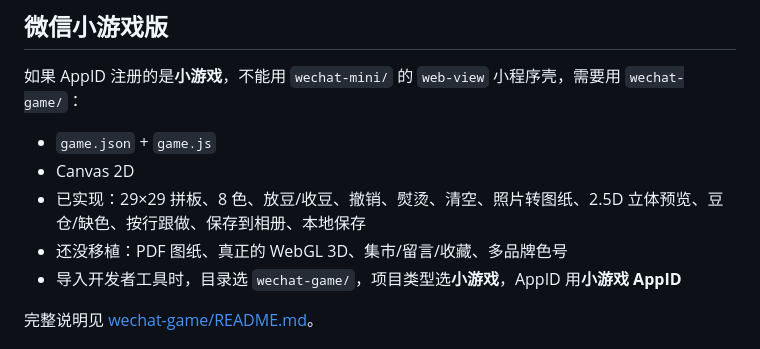
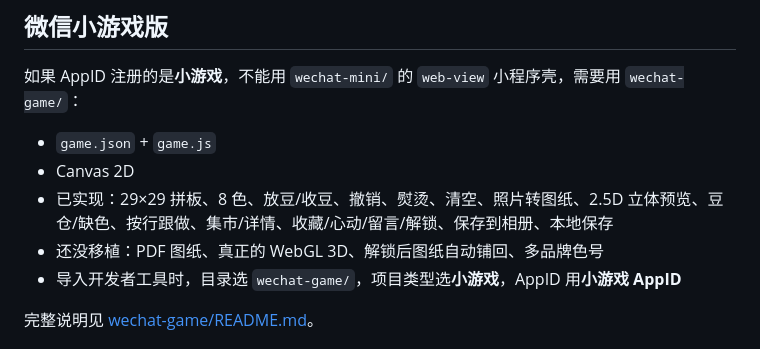
Before and after one commit to w3453194991-afk/douyu, a Markdown page: README.md, the part around the change. GitHub-like rendering.

```diff
--- a/README.md
+++ b/README.md
@@ -62,8 +62,8 @@
 
 - `game.json` + `game.js`
 - Canvas 2D
-- 已实现：29×29 拼板、8 色、放豆/收豆、撤销、熨烫、清空、照片转图纸、2.5D 立体预览、豆仓/缺色、按行跟做、保存到相册、本地保存
-- 还没移植：PDF 图纸、真正的 WebGL 3D、集市/留言/收藏、多品牌色号
+- 已实现：29×29 拼板、8 色、放豆/收豆、撤销、熨烫、清空、照片转图纸、2.5D 立体预览、豆仓/缺色、按行跟做、集市/详情、收藏/心动/留言/解锁、保存到相册、本地保存
+- 还没移植：PDF 图纸、真正的 WebGL 3D、解锁后图纸自动铺回、多品牌色号
 - 导入开发者工具时，目录选 `wechat-game/`，项目类型选**小游戏**，AppID 用**小游戏 AppID**
 
 完整说明见 [wechat-game/README.md](wechat-game/README.md)。
```
Also changed, not shown: wechat-game/README.md (+22 -1 lines), docs/screenshots/50-mini-game-gallery.png (added), docs/screenshots/51-mini-game-detail.png (added), 1 other file.
